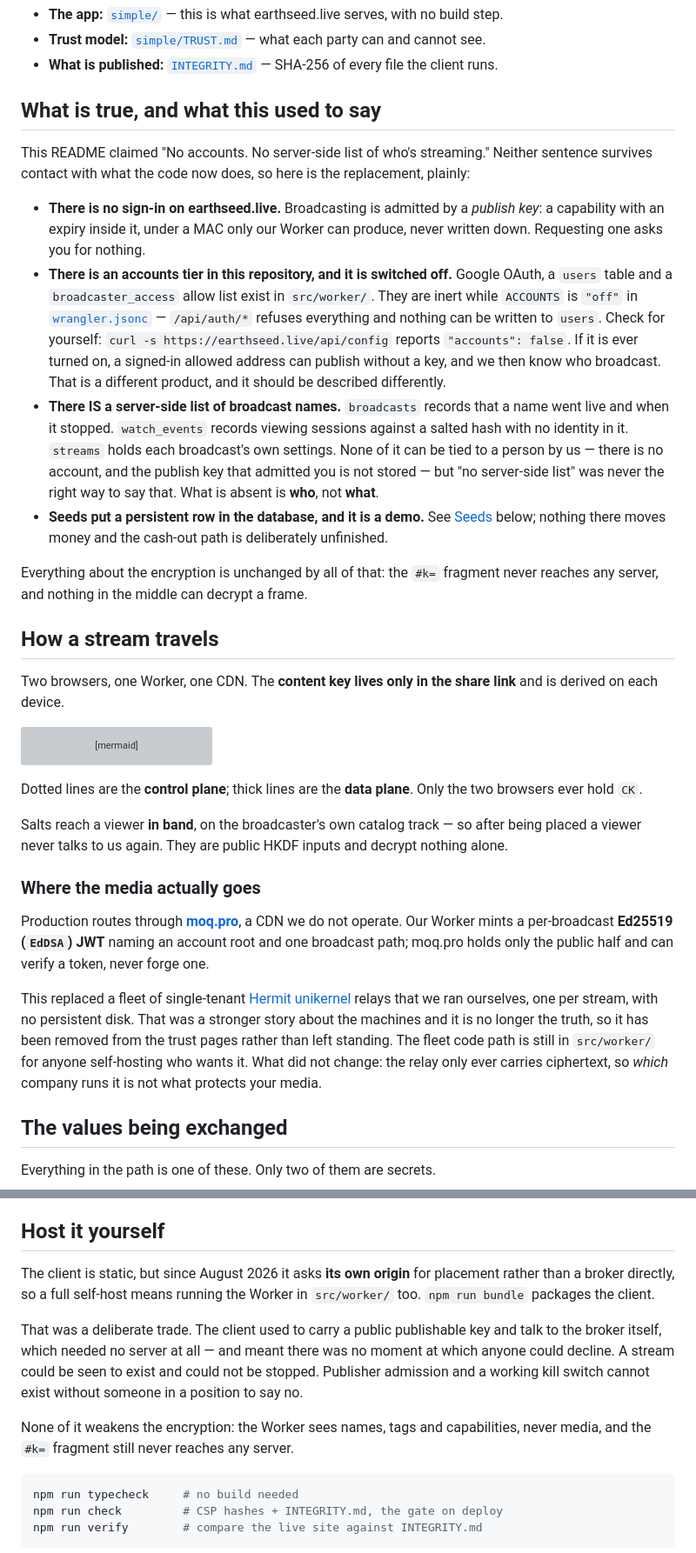
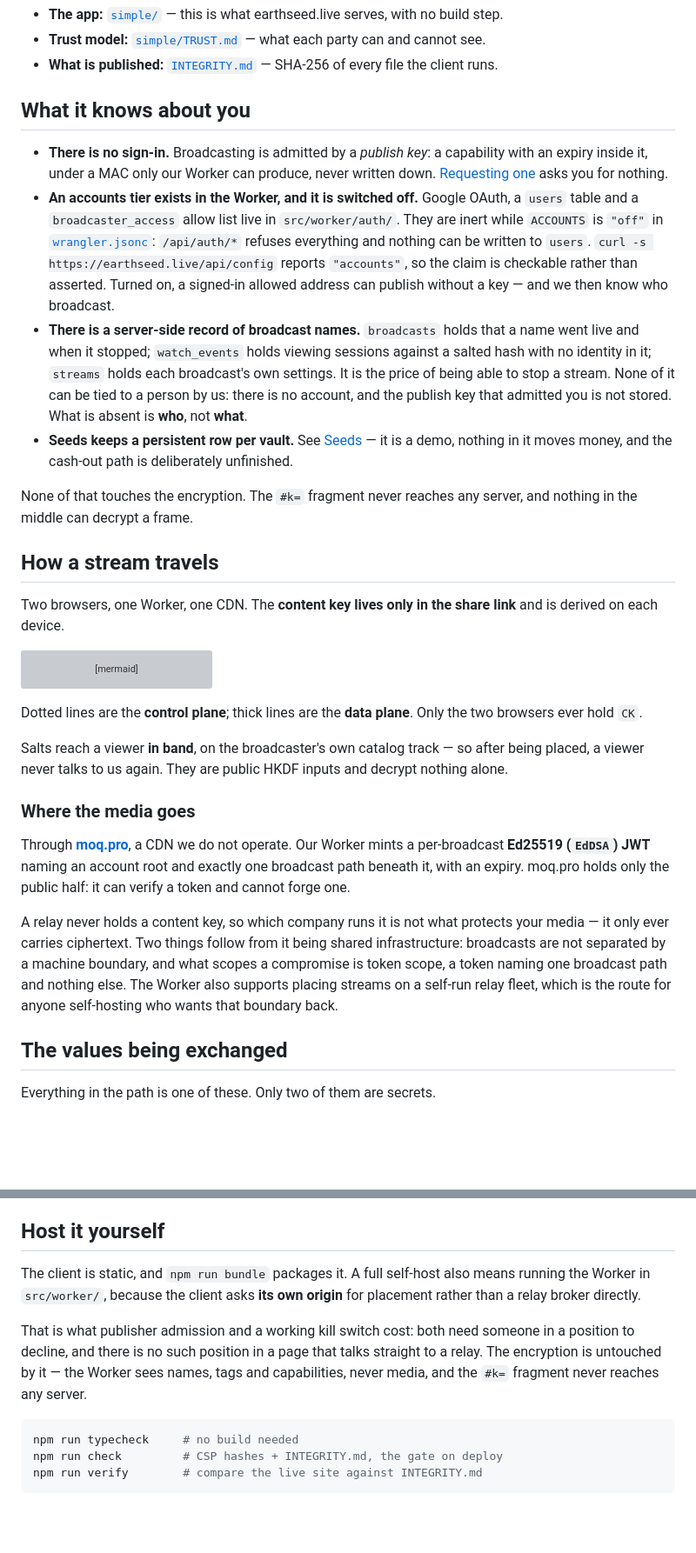
Before and after one commit to erikherz/earthseed, a Markdown page: README.md, 2 parts joined by grey strips. Shown at 87% size. Rendered like a GitHub page; blank space fills up the shorter version; grey boxes are pictures that could not be loaded.

Commit message:
readme: describe the product, not its history
The README had grown a running commentary on itself — a "what this used to
say" section, a paragraph on the relay fleet that was replaced, an aside
about the client having once been one file, and a closing section on the
posture that was traded away. All of it accurate, none of it useful to
somebody arriving at the repository wanting to know what this is.

Every current-state fact survives, stated in the present tense rather than
as a correction: there is no sign-in; an accounts tier exists in the Worker
and is off, and /api/config reports it; there is a server-side record of
broadcast names and none of people; the client is thirteen files and
INTEGRITY.md is what "read what runs" rests on; moq.pro is a CDN we do not
operate, broadcasts are not separated by a machine boundary, and token scope
is what limits a compromise.

Two honest limits that were only in TRUST.md are now here too, since the
section they belong in was being carried by history before: a passcode gates
decryption rather than connection, and hostile code on the page beats all of
it.

docs/hard-mode.md still holds the retired posture for anyone who wants it.

````diff
--- a/README.md
+++ b/README.md
@@ -11,31 +11,27 @@ Live at **[earthseed.live](https://earthseed.live)**.
 - **Trust model:** [`simple/TRUST.md`](simple/TRUST.md) — what each party can and cannot see.
 - **What is published:** [`INTEGRITY.md`](INTEGRITY.md) — SHA-256 of every file the client runs.
 
-## What is true, and what this used to say
+## What it knows about you
 
-This README claimed "No accounts. No server-side list of who's streaming." Neither sentence
-survives contact with what the code now does, so here is the replacement, plainly:
+- **There is no sign-in.** Broadcasting is admitted by a *publish key*: a capability with an expiry
+  inside it, under a MAC only our Worker can produce, never written down.
+  [Requesting one](https://earthseed.live/request) asks you for nothing.
+- **An accounts tier exists in the Worker, and it is switched off.** Google OAuth, a `users` table
+  and a `broadcaster_access` allow list live in `src/worker/auth/`. They are inert while `ACCOUNTS`
+  is `"off"` in [`wrangler.jsonc`](wrangler.jsonc): `/api/auth/*` refuses everything and nothing can
+  be written to `users`. `curl -s https://earthseed.live/api/config` reports `"accounts"`, so the
+  claim is checkable rather than asserted. Turned on, a signed-in allowed address can publish
+  without a key — and we then know who broadcast.
+- **There is a server-side record of broadcast names.** `broadcasts` holds that a name went live and
+  when it stopped; `watch_events` holds viewing sessions against a salted hash with no identity in
+  it; `streams` holds each broadcast's own settings. It is the price of being able to stop a stream.
+  None of it can be tied to a person by us: there is no account, and the publish key that admitted
+  you is not stored. What is absent is **who**, not **what**.
+- **Seeds keeps a persistent row per vault.** See [Seeds](#seeds-a-demo) — it is a demo, nothing in
+  it moves money, and the cash-out path is deliberately unfinished.
 
-- **There is no sign-in on earthseed.live.** Broadcasting is admitted by a *publish key*: a
-  capability with an expiry inside it, under a MAC only our Worker can produce, never written down.
-  Requesting one asks you for nothing.
-- **There is an accounts tier in this repository, and it is switched off.** Google OAuth, a `users`
-  table and a `broadcaster_access` allow list exist in `src/worker/`. They are inert while
-  `ACCOUNTS` is `"off"` in [`wrangler.jsonc`](wrangler.jsonc) — `/api/auth/*` refuses everything and
-  nothing can be written to `users`. Check for yourself: `curl -s https://earthseed.live/api/config`
-  reports `"accounts": false`. If it is ever turned on, a signed-in allowed address can publish
-  without a key, and we then know who broadcast. That is a different product, and it should be
-  described differently.
-- **There IS a server-side list of broadcast names.** `broadcasts` records that a name went live and
-  when it stopped. `watch_events` records viewing sessions against a salted hash with no identity in
-  it. `streams` holds each broadcast's own settings. None of it can be tied to a person by us —
-  there is no account, and the publish key that admitted you is not stored — but "no server-side
-  list" was never the right way to say that. What is absent is **who**, not **what**.
-- **Seeds put a persistent row in the database, and it is a demo.** See [Seeds](#seeds-a-demo)
-  below; nothing there moves money and the cash-out path is deliberately unfinished.
-
-Everything about the encryption is unchanged by all of that: the `#k=` fragment never reaches any
-server, and nothing in the middle can decrypt a frame.
+None of that touches the encryption. The `#k=` fragment never reaches any server, and nothing in the
+middle can decrypt a frame.
 
 ## How a stream travels
 
@@ -76,21 +72,20 @@ flowchart TB
 Dotted lines are the **control plane**; thick lines are the **data plane**. Only the two browsers
 ever hold `CK`.
 
-Salts reach a viewer **in band**, on the broadcaster's own catalog track — so after being placed a
+Salts reach a viewer **in band**, on the broadcaster's own catalog track — so after being placed, a
 viewer never talks to us again. They are public HKDF inputs and decrypt nothing alone.
 
-### Where the media actually goes
+### Where the media goes
 
-Production routes through **[moq.pro](https://moq.pro)**, a CDN we do not operate. Our Worker mints
-a per-broadcast **Ed25519 (`EdDSA`) JWT** naming an account root and one broadcast path; moq.pro
-holds only the public half and can verify a token, never forge one.
+Through **[moq.pro](https://moq.pro)**, a CDN we do not operate. Our Worker mints a per-broadcast
+**Ed25519 (`EdDSA`) JWT** naming an account root and exactly one broadcast path beneath it, with an
+expiry. moq.pro holds only the public half: it can verify a token and cannot forge one.
 
-This replaced a fleet of single-tenant [Hermit unikernel](https://github.com/erikherz/hermit-moq)
-relays that we ran ourselves, one per stream, with no persistent disk. That was a stronger story
-about the machines and it is no longer the truth, so it has been removed from the trust pages rather
-than left standing. The fleet code path is still in `src/worker/` for anyone self-hosting who wants
-it. What did not change: the relay only ever carries ciphertext, so *which* company runs it is not
-what protects your media.
+A relay never holds a content key, so which company runs it is not what protects your media — it
+only ever carries ciphertext. Two things follow from it being shared infrastructure: broadcasts are
+not separated by a machine boundary, and what scopes a compromise is token scope, a token naming one
+broadcast path and nothing else. The Worker also supports placing streams on a self-run relay fleet,
+which is the route for anyone self-hosting who wants that boundary back.
 
 ## The values being exchanged
 
@@ -220,17 +214,14 @@ not reissued. We still cannot say what a terminated stream contained.
 
 ## Host it yourself
 
-The client is static, but since August 2026 it asks **its own origin** for placement rather than a
-broker directly, so a full self-host means running the Worker in `src/worker/` too. `npm run bundle`
-packages the client.
+The client is static, and `npm run bundle` packages it. A full self-host also means running the
+Worker in `src/worker/`, because the client asks **its own origin** for placement rather than a
+relay broker directly.
 
-That was a deliberate trade. The client used to carry a public publishable key and talk to the
-broker itself, which needed no server at all — and meant there was no moment at which anyone could
-decline. A stream could be seen to exist and could not be stopped. Publisher admission and a working
-kill switch cannot exist without someone in a position to say no.
-
-None of it weakens the encryption: the Worker sees names, tags and capabilities, never media, and
-the `#k=` fragment still never reaches any server.
+That is what publisher admission and a working kill switch cost: both need someone in a position to
+decline, and there is no such position in a page that talks straight to a relay. The encryption is
+untouched by it — the Worker sees names, tags and capabilities, never media, and the `#k=` fragment
+never reaches any server.
 
 ```sh
 npm run typecheck     # no build needed
````
Also changed, not shown: other parts of README.md (+20 -29 lines).
